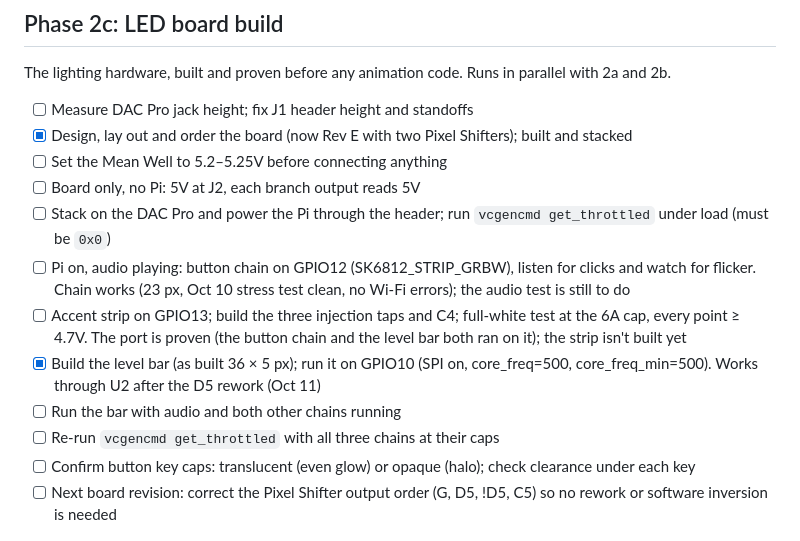
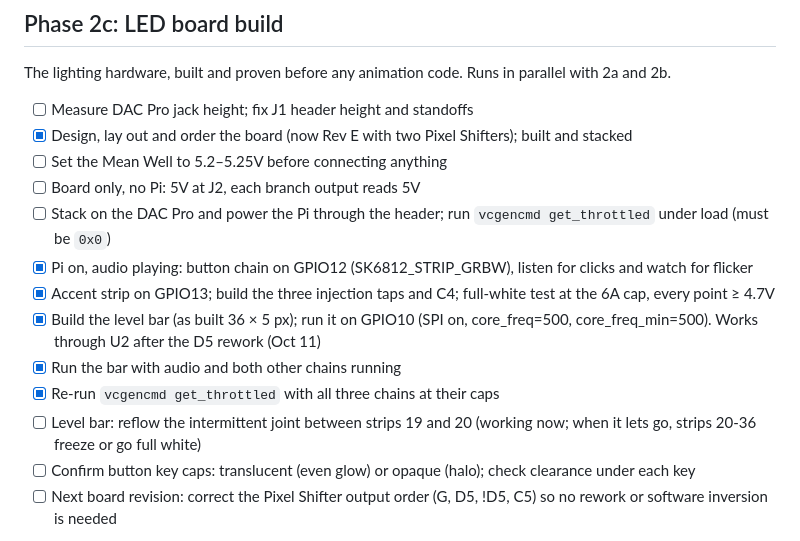
Before and after one commit to SnorbWorks/juk3-box, a Markdown page: Virtual Jukebox — Development Plan.md, the part around one of its changes. Rendered like a GitHub page.

```diff
--- a/Virtual Jukebox — Development Plan.md
+++ b/Virtual Jukebox — Development Plan.md
@@ -218,11 +214,12 @@ The lighting hardware, built and proven before any animation code. Runs in paral
 - [ ] Set the Mean Well to 5.2–5.25V before connecting anything
 - [ ] Board only, no Pi: 5V at J2, each branch output reads 5V
 - [ ] Stack on the DAC Pro and power the Pi through the header; run `vcgencmd get_throttled` under load (must be `0x0`)
-- [ ] Pi on, audio playing: button chain on GPIO12 (SK6812\_STRIP\_GRBW), listen for clicks and watch for flicker. Chain works (23 px, Oct 10 stress test clean, no Wi-Fi errors); the audio test is still to do
-- [ ] Accent strip on GPIO13; build the three injection taps and C4; full-white test at the 6A cap, every point ≥ 4.7V. The port is proven (the button chain and the level bar both ran on it); the strip isn't built yet
+- [x] Pi on, audio playing: button chain on GPIO12 (SK6812\_STRIP\_GRBW), listen for clicks and watch for flicker
+- [x] Accent strip on GPIO13; build the three injection taps and C4; full-white test at the 6A cap, every point ≥ 4.7V
 - [x] Build the level bar (as built 36 × 5 px); run it on GPIO10 (SPI on, core\_freq=500, core\_freq\_min=500). Works through U2 after the D5 rework (Oct 11)
-- [ ] Run the bar with audio and both other chains running
-- [ ] Re-run `vcgencmd get_throttled` with all three chains at their caps
+- [x] Run the bar with audio and both other chains running
+- [x] Re-run `vcgencmd get_throttled` with all three chains at their caps
+- [ ] Level bar: reflow the intermittent joint between strips 19 and 20 (working now; when it lets go, strips 20-36 freeze or go full white)
 - [ ] Confirm button key caps: translucent (even glow) or opaque (halo); check clearance under each key
 - [ ] Next board revision: correct the Pixel Shifter output order (G, D5, !D5, C5) so no rework or software inversion is needed
 
```
Also changed, not shown: other parts of Virtual Jukebox — Development Plan.md (+20 -24 lines), docs/Setup Wizard — Plan.md (+1 -1 lines).
